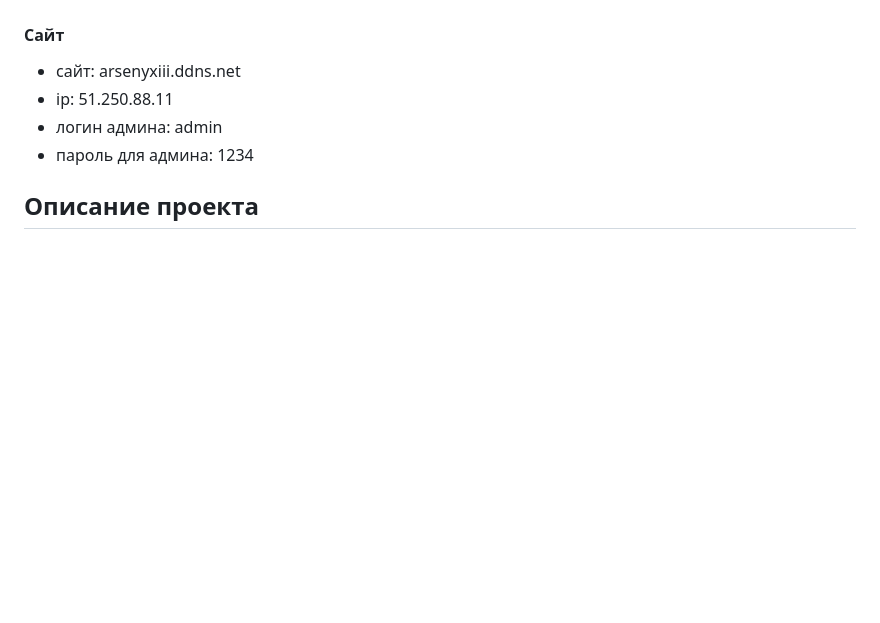
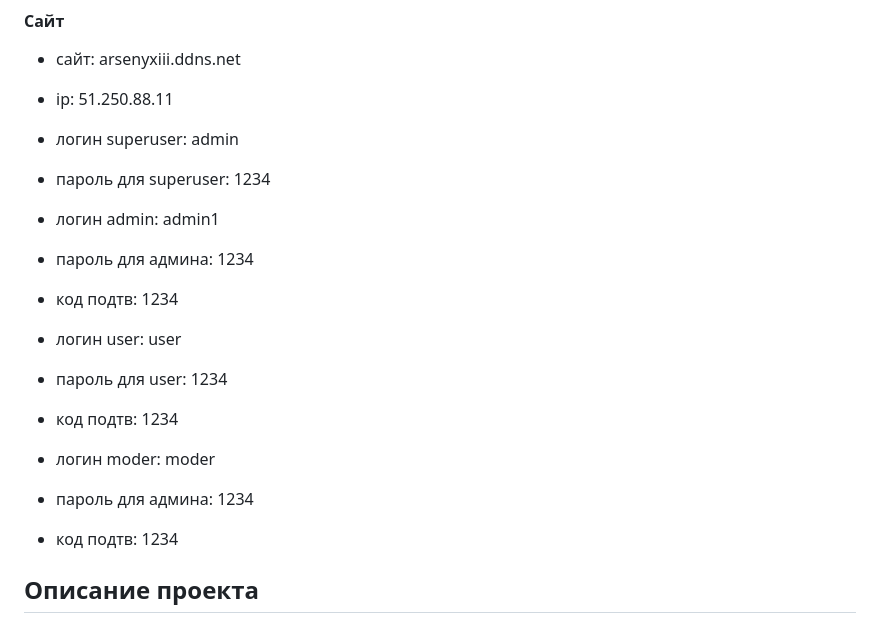
Before and after one commit to Arseny13/yamdb_final, a Markdown page: README.md, the part around the change. GitHub-like rendering; blank space fills up the shorter version.

Commit message:
изменил readme

```diff
--- a/README.md
+++ b/README.md
@@ -13,8 +13,21 @@ https://github.com/Arseny13
 
 - сайт: arsenyxiii.ddns.net
 - ip: 51.250.88.11
-- логин админа: admin
+
+- логин superuser: admin
+- пароль для superuser: 1234
+
+- логин admin: admin1
 - пароль для админа: 1234
+- код подтв: 1234
+
+- логин user: user
+- пароль для user: 1234
+- код подтв: 1234
+
+- логин moder: moder
+- пароль для админа: 1234
+- код подтв: 1234
 
 <h2>Описание проекта</h2>
 
```
